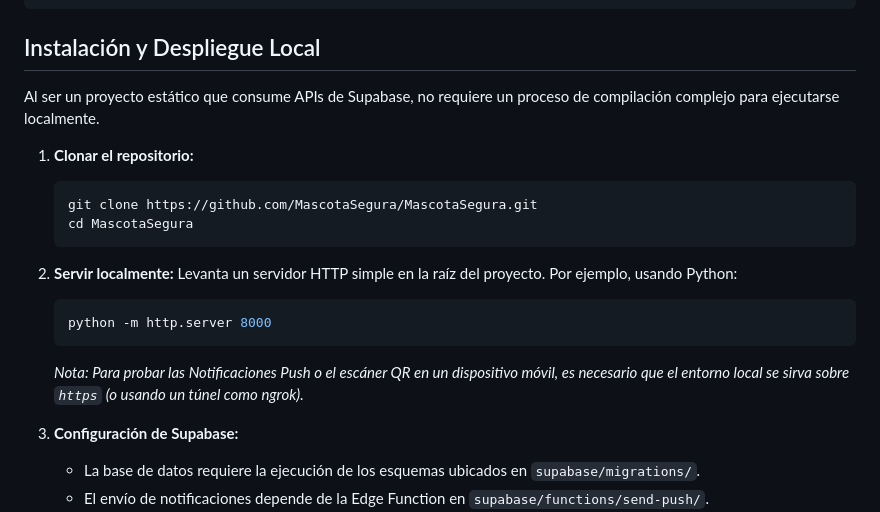
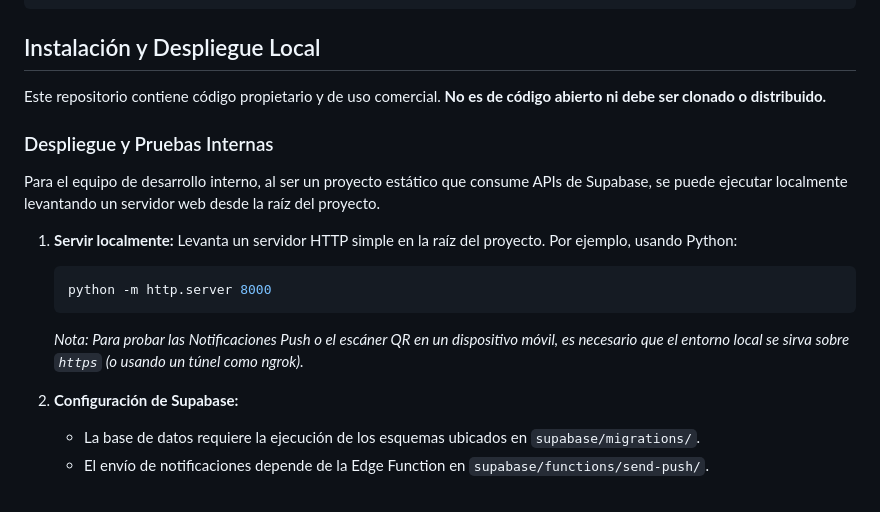
Before and after one commit to MascotaSegura/MascotaSegura, a Markdown page: README.md, the part around the change. Rendered like a GitHub page.

Commit message:
docs: elimina instruccion de clonado, especifica software privado

````diff
--- a/README.md
+++ b/README.md
@@ -51,22 +51,20 @@ El proyecto está construido bajo un enfoque sin servidor (serverless) utilizand
 
 ## Instalación y Despliegue Local
 
-Al ser un proyecto estático que consume APIs de Supabase, no requiere un proceso de compilación complejo para ejecutarse localmente.
+Este repositorio contiene código propietario y de uso comercial. **No es de código abierto ni debe ser clonado o distribuido.**
 
-1. **Clonar el repositorio:**
-   ```bash
-   git clone https://github.com/MascotaSegura/MascotaSegura.git
-   cd MascotaSegura
-   ```
+### Despliegue y Pruebas Internas
 
-2. **Servir localmente:**
+Para el equipo de desarrollo interno, al ser un proyecto estático que consume APIs de Supabase, se puede ejecutar localmente levantando un servidor web desde la raíz del proyecto.
+
+1. **Servir localmente:**
    Levanta un servidor HTTP simple en la raíz del proyecto. Por ejemplo, usando Python:
    ```bash
    python -m http.server 8000
    ```
    *Nota: Para probar las Notificaciones Push o el escáner QR en un dispositivo móvil, es necesario que el entorno local se sirva sobre `https` (o usando un túnel como ngrok).*
 
-3. **Configuración de Supabase:**
+2. **Configuración de Supabase:**
    - La base de datos requiere la ejecución de los esquemas ubicados en `supabase/migrations/`.
    - El envío de notificaciones depende de la Edge Function en `supabase/functions/send-push/`.
    - Las variables de entorno para el cliente en `script.js` deben configurarse con tu propia URL y Clave Anónima de Supabase si deseas utilizar un entorno propio.
````
